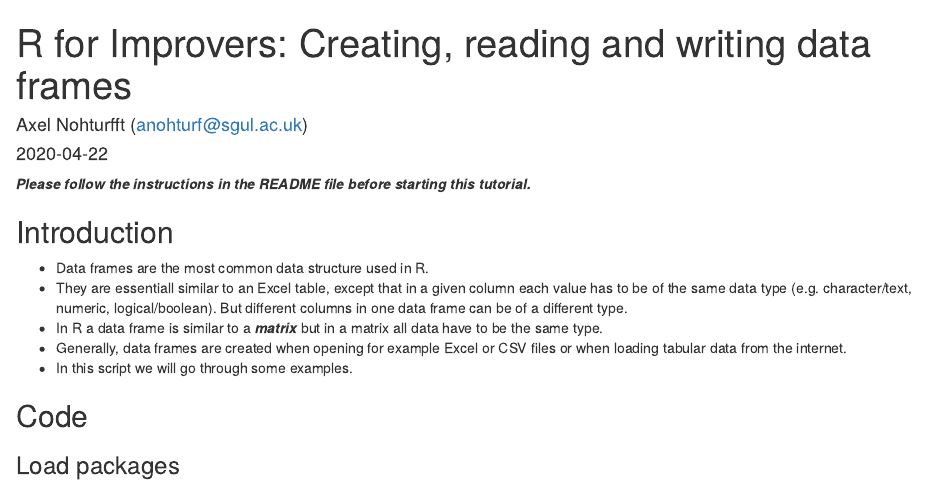
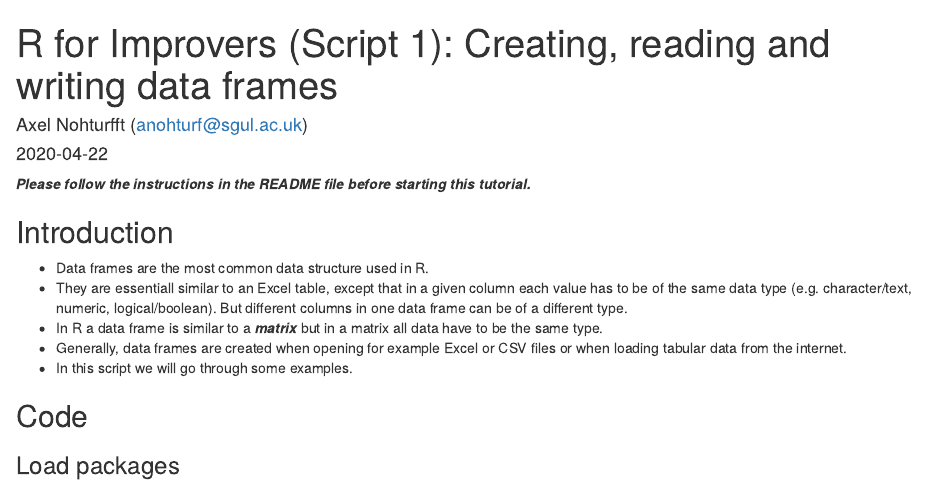
Before and after one commit to nohturfft/r_workshop_2020_04_24, an R Markdown document (01_creating_data_frames.Rmd): the page in a window 1100 px wide, from its top. Rendered offline with R 4.5, knitr and Pandoc, with nearby package versions; some code elsewhere in the file could not run offline.

Commit message:
Editing title

```diff
--- a/01_creating_data_frames.Rmd
+++ b/01_creating_data_frames.Rmd
@@ -1,5 +1,5 @@
 ---
-title: "R for Improvers: Creating, reading and writing data frames"
+title: "R for Improvers (Script 1): Creating, reading and writing data frames"
 author: Axel Nohturfft (anohturf@sgul.ac.uk)
 date: "`r Sys.Date()`"
 output:
```
